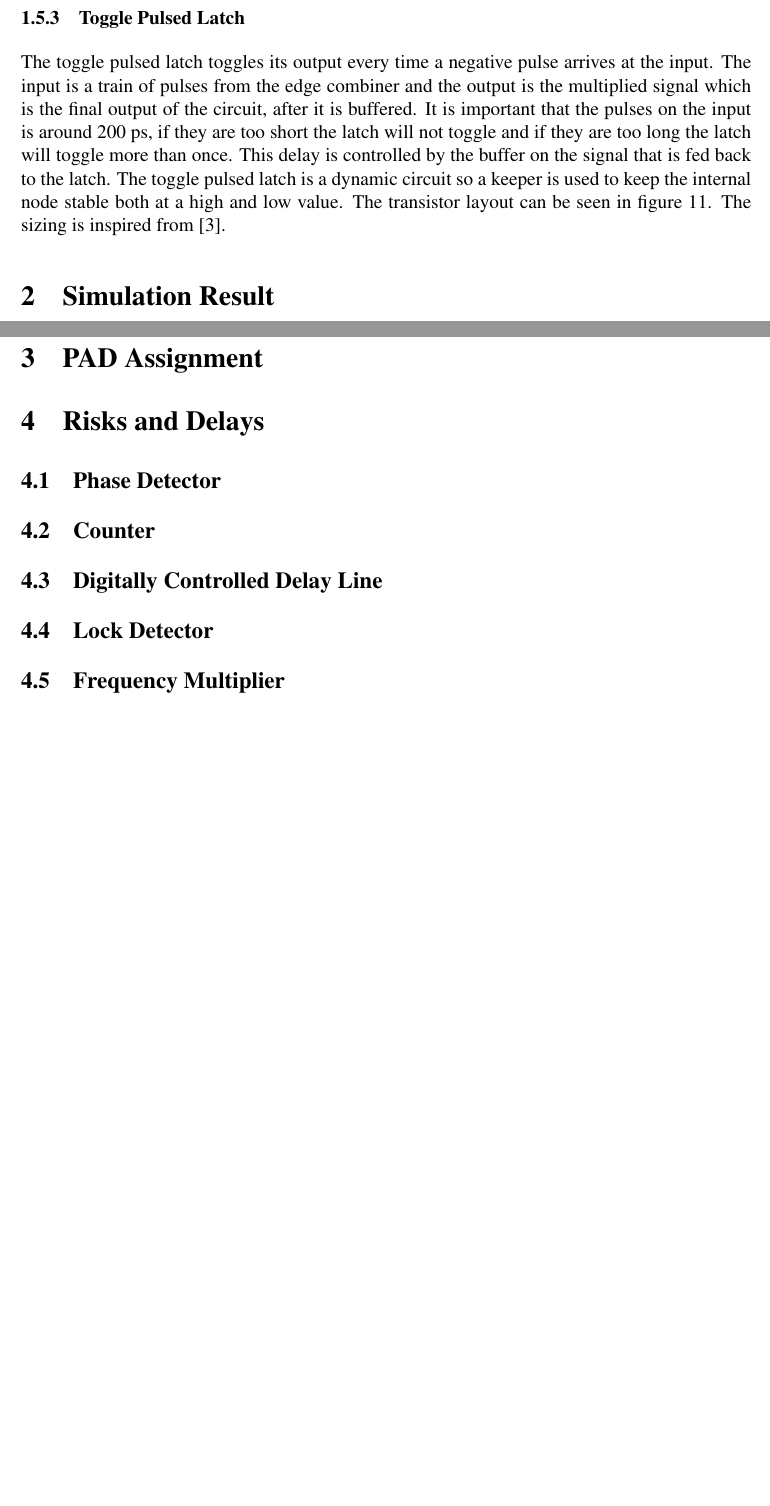
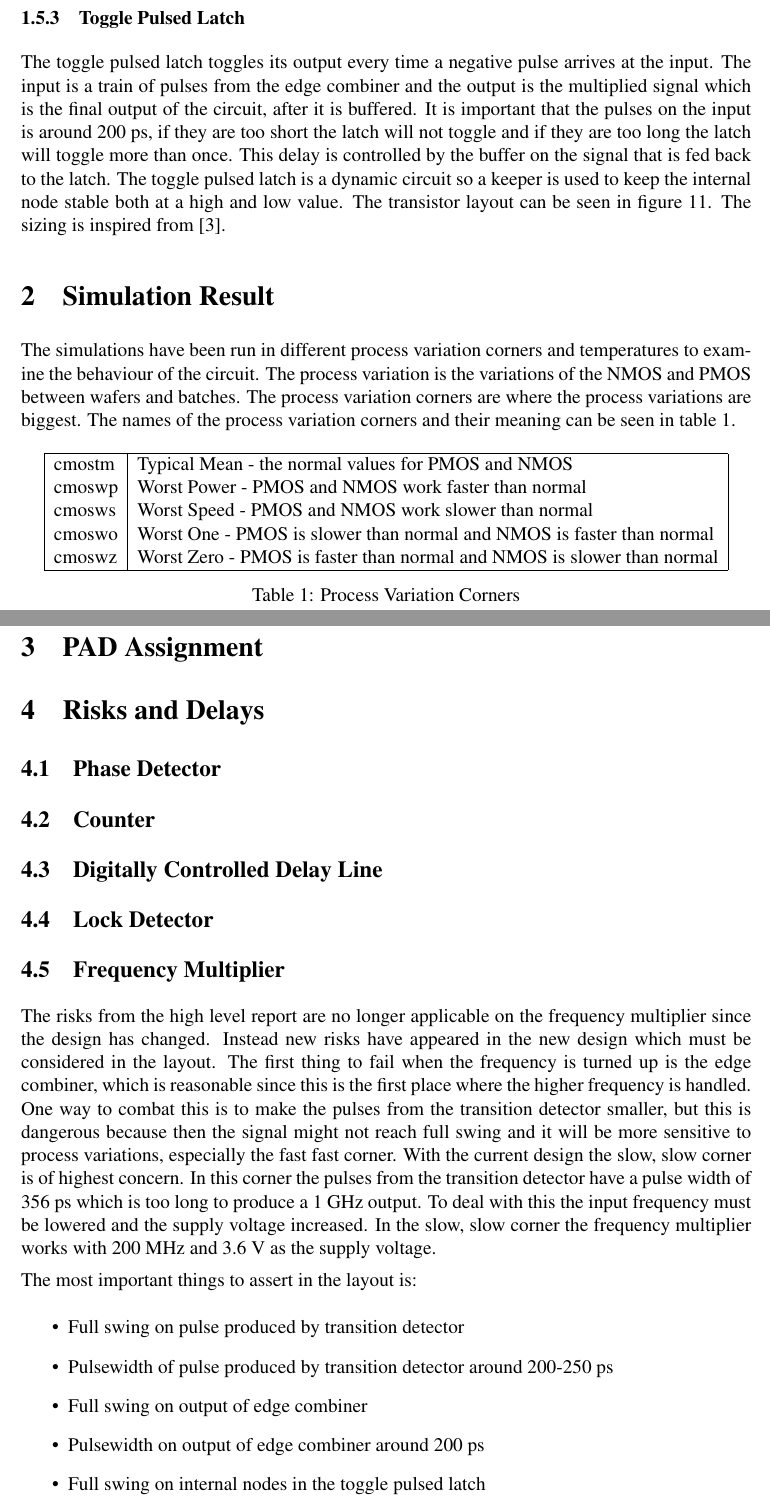
Before and after one commit to Grulfen/tsek06, a LaTeX document (Dokumentation/Transistor_Level/transistor.tex): two parts of pages 9 and 10 of 15 before the commit and two parts of pages 9 and 11 of 16 after it, joined at a grey line, cut so that both start at the same text, the shorter picture padded with empty space. Compiled offline with pdfLaTeX.

Commit message:
Skriv om risk och delays i freq mult

```diff
--- a/Dokumentation/Transistor_Level/transistor.tex
+++ b/Dokumentation/Transistor_Level/transistor.tex
@@ -266,6 +264,30 @@ sizing is inspired from \cite{dll_report}.
 \end{figure}
 
 \section{Simulation Result}
+The simulations have been run in different process variation corners and
+temperatures to examine the behaviour of the circuit. The process variation is
+the variations of the NMOS and PMOS between wafers and batches.
+The process variation corners are where the process variations are biggest.
+The names of the process variation corners and their meaning can be seen in
+table \ref{tab:corners}.
+
+\begin{table}[h!]
+        \centering
+        \begin{tabular}{|l|l|}
+                \hline
+                cmostm & Typical Mean - the normal values for PMOS and NMOS \\
+                cmoswp & Worst Power - PMOS and NMOS work faster than normal \\
+                cmosws & Worst Speed - PMOS and NMOS work slower than normal \\
+                cmoswo & Worst One - PMOS is slower than normal and NMOS is
+                faster than normal \\
+                cmoswz & Worst Zero - PMOS is faster than normal and NMOS is
+                slower than normal \\
+                \hline
+        \end{tabular}
+        \caption{Process Variation Corners}
+        \label{tab:corners}
+\end{table}
+
 \subsection{Whole System Simulation}
 \subsection{Phase Detector}
 \subsection{Counter}
@@ -324,12 +346,35 @@ The output, combined edges, a single pulse and input can be seen in figure
 \end{figure}
 
 \section{PAD Assignment} % Early test plan också
+%%%TODO skriva allt här!
 \section{Risks and Delays}
 \subsection{Phase Detector}
 \subsection{Counter}
 \subsection{Digitally Controlled Delay Line}
 \subsection{Lock Detector}
 \subsection{Frequency Multiplier}
+The risks from the high level report are no longer applicable on the frequency
+multiplier since the design has changed. Instead new risks have appeared in the
+new design which must be considered in the layout. The first thing to fail when
+the frequency is turned up is the edge combiner, which is reasonable since this
+is the first place where the higher frequency is handled. One way to combat this
+is to make the pulses from the transition detector smaller, but this is
+dangerous because then the signal might not reach full swing and it will be more
+sensitive to process variations, especially the fast fast corner. With the
+current design the slow, slow corner is of highest concern. In this corner the
+pulses from the transition detector have a pulse width of 356 ps which is too
+long to produce a 1 GHz output. To deal with this the input frequency must be
+lowered and the supply voltage increased. In the slow, slow corner the frequency
+multiplier works with 200 MHz and 3.6 V as the supply voltage.
+
+The most important things to assert in the layout is:
+\begin{itemize}
+        \item Full swing on pulse produced by transition detector
+        \item Pulsewidth of pulse produced by transition detector around 200-250 ps
+        \item Full swing on output of edge combiner
+        \item Pulsewidth on output of edge combiner around 200 ps
+        \item Full swing on internal nodes in the toggle pulsed latch
+\end{itemize}
 
 \newpage
 \appendix
```
Also changed, not shown: Dokumentation/Bilder/freq_mult_signals.png, Dokumentation/Transistor_Level/transistor.tex (12 more changed lines).
